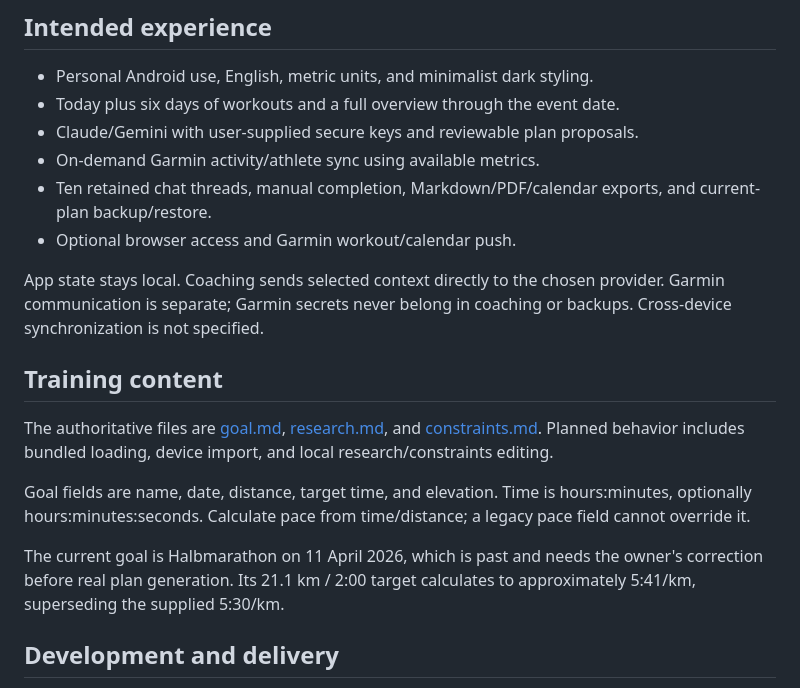
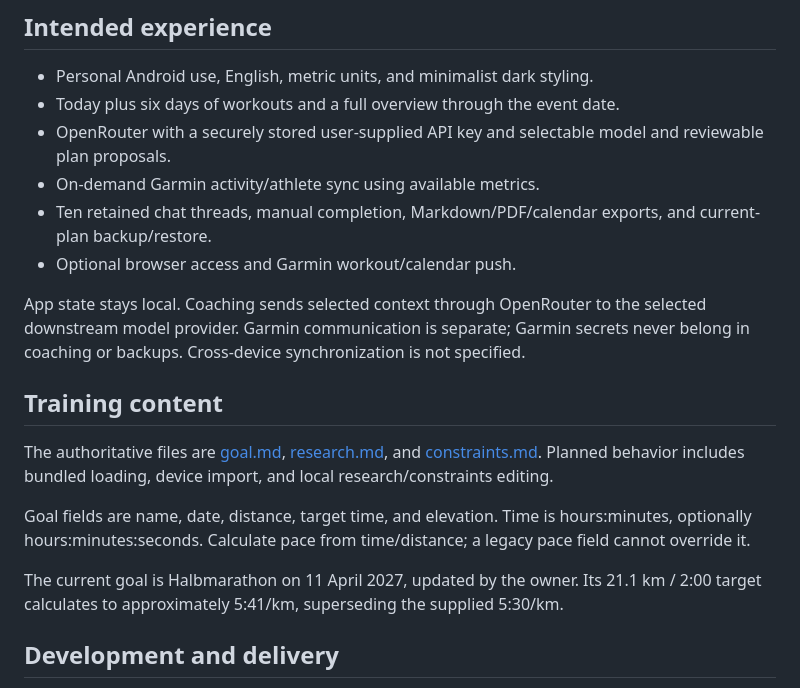
Before and after one commit to cc454/webapp1, a Markdown page: README.md, the part around the change. GitHub-like rendering.

Commit message:
Specify OpenRouter access and confirm updated event

```diff
--- a/README.md
+++ b/README.md
@@ -13,12 +13,12 @@ The repository contains TypeScript modules, training content, and test scaffolds
 
 - Personal Android use, English, metric units, and minimalist dark styling.
 - Today plus six days of workouts and a full overview through the event date.
-- Claude/Gemini with user-supplied secure keys and reviewable plan proposals.
+- OpenRouter with a securely stored user-supplied API key and selectable model and reviewable plan proposals.
 - On-demand Garmin activity/athlete sync using available metrics.
 - Ten retained chat threads, manual completion, Markdown/PDF/calendar exports, and current-plan backup/restore.
 - Optional browser access and Garmin workout/calendar push.
 
-App state stays local. Coaching sends selected context directly to the chosen provider. Garmin communication is separate; Garmin secrets never belong in coaching or backups. Cross-device synchronization is not specified.
+App state stays local. Coaching sends selected context through OpenRouter to the selected downstream model provider. Garmin communication is separate; Garmin secrets never belong in coaching or backups. Cross-device synchronization is not specified.
 
 ## Training content
 
@@ -26,7 +26,7 @@ The authoritative files are [goal.md](training/goal.md), [research.md](training/
 
 Goal fields are name, date, distance, target time, and elevation. Time is hours:minutes, optionally hours:minutes:seconds. Calculate pace from time/distance; a legacy pace field cannot override it.
 
-The current goal is Halbmarathon on 11 April 2026, which is past and needs the owner's correction before real plan generation. Its 21.1 km / 2:00 target calculates to approximately 5:41/km, superseding the supplied 5:30/km.
+The current goal is Halbmarathon on 11 April 2027, updated by the owner. Its 21.1 km / 2:00 target calculates to approximately 5:41/km, superseding the supplied 5:30/km.
 
 ## Development and delivery
 
```
Also changed, not shown: DEVELOPMENT_PLAN.md (+3 -3 lines), REQUIREMENTS.md (+10 -10 lines).
